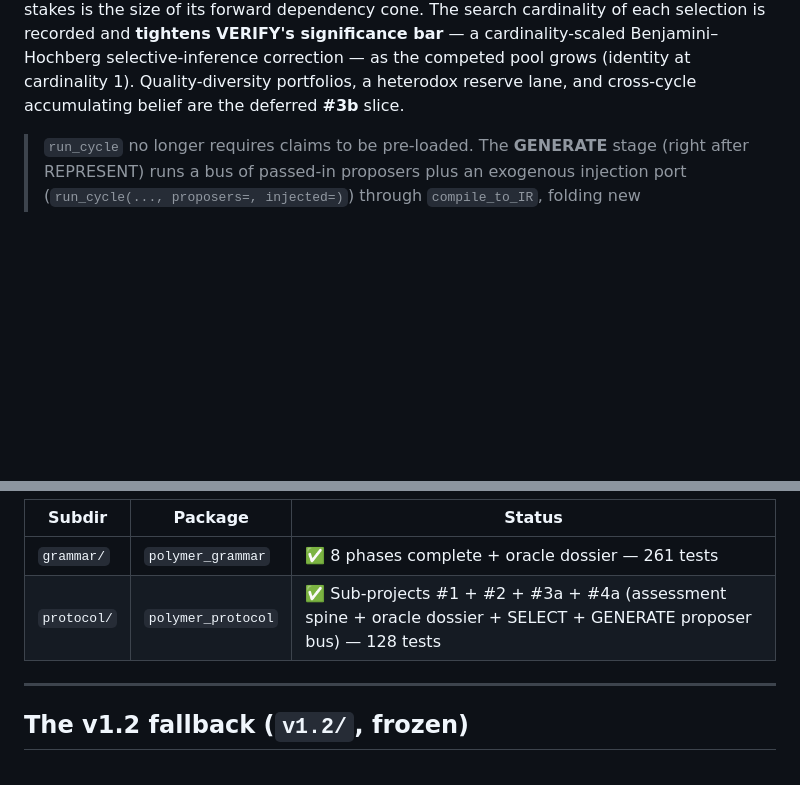
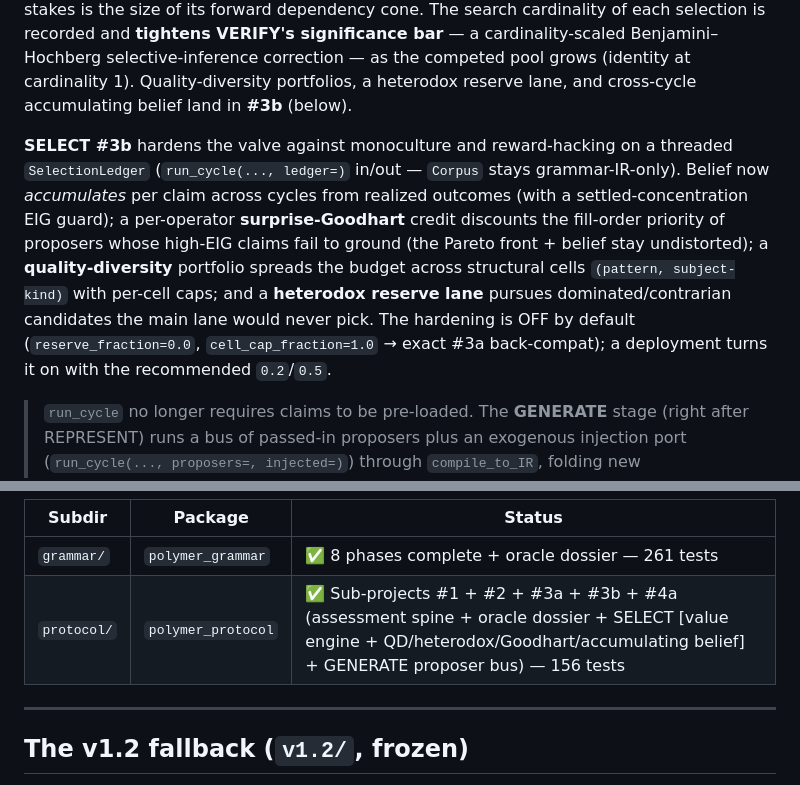
Before and after one commit to beldez01/polymer-claims, a Markdown page: README.md, 2 parts joined by grey strips. GitHub-like rendering; blank space fills up the shorter version.

Commit message:
docs: record SELECT #3b in README + CONTINUE primer
Co-Authored-By: Claude Opus 4.8 (1M context) <noreply@anthropic.com>

```diff
--- a/README.md
+++ b/README.md
@@ -113,7 +113,18 @@ embeddings); stakes is the size of its forward dependency cone. The search cardi
 selection is recorded and **tightens VERIFY's significance bar** — a cardinality-scaled
 Benjamini–Hochberg selective-inference correction — as the competed pool grows (identity at
 cardinality 1). Quality-diversity portfolios, a heterodox reserve lane, and cross-cycle
-accumulating belief are the deferred **#3b** slice.
+accumulating belief land in **#3b** (below).
+
+**SELECT #3b** hardens the valve against monoculture and reward-hacking on a threaded
+`SelectionLedger` (`run_cycle(..., ledger=)` in/out — `Corpus` stays grammar-IR-only). Belief now
+*accumulates* per claim across cycles from realized outcomes (with a settled-concentration EIG
+guard); a per-operator **surprise-Goodhart** credit discounts the fill-order priority of proposers
+whose high-EIG claims fail to ground (the Pareto front + belief stay undistorted); a
+**quality-diversity** portfolio spreads the budget across structural cells `(pattern, subject-kind)`
+with per-cell caps; and a **heterodox reserve lane** pursues dominated/contrarian candidates the
+main lane would never pick. The hardening is OFF by default (`reserve_fraction=0.0`,
+`cell_cap_fraction=1.0` → exact #3a back-compat); a deployment turns it on with the recommended
+`0.2`/`0.5`.
 
 > `run_cycle` no longer requires claims to be pre-loaded. The **GENERATE** stage (right after
 > REPRESENT) runs a bus of passed-in proposers plus an exogenous injection port
@@ -134,7 +145,7 @@ accumulating belief are the deferred **#3b** slice.
 | Subdir | Package | Status |
 |---|---|---|
 | `grammar/` | `polymer_grammar` | ✅ 8 phases complete + oracle dossier — 261 tests |
-| `protocol/` | `polymer_protocol` | ✅ Sub-projects #1 + #2 + #3a + #4a (assessment spine + oracle dossier + SELECT + GENERATE proposer bus) — 128 tests |
+| `protocol/` | `polymer_protocol` | ✅ Sub-projects #1 + #2 + #3a + #3b + #4a (assessment spine + oracle dossier + SELECT [value engine + QD/heterodox/Goodhart/accumulating belief] + GENERATE proposer bus) — 156 tests |
 
 ---
 
```
Also changed, not shown: docs/superpowers/CONTINUE.md (+8 -7 lines).
